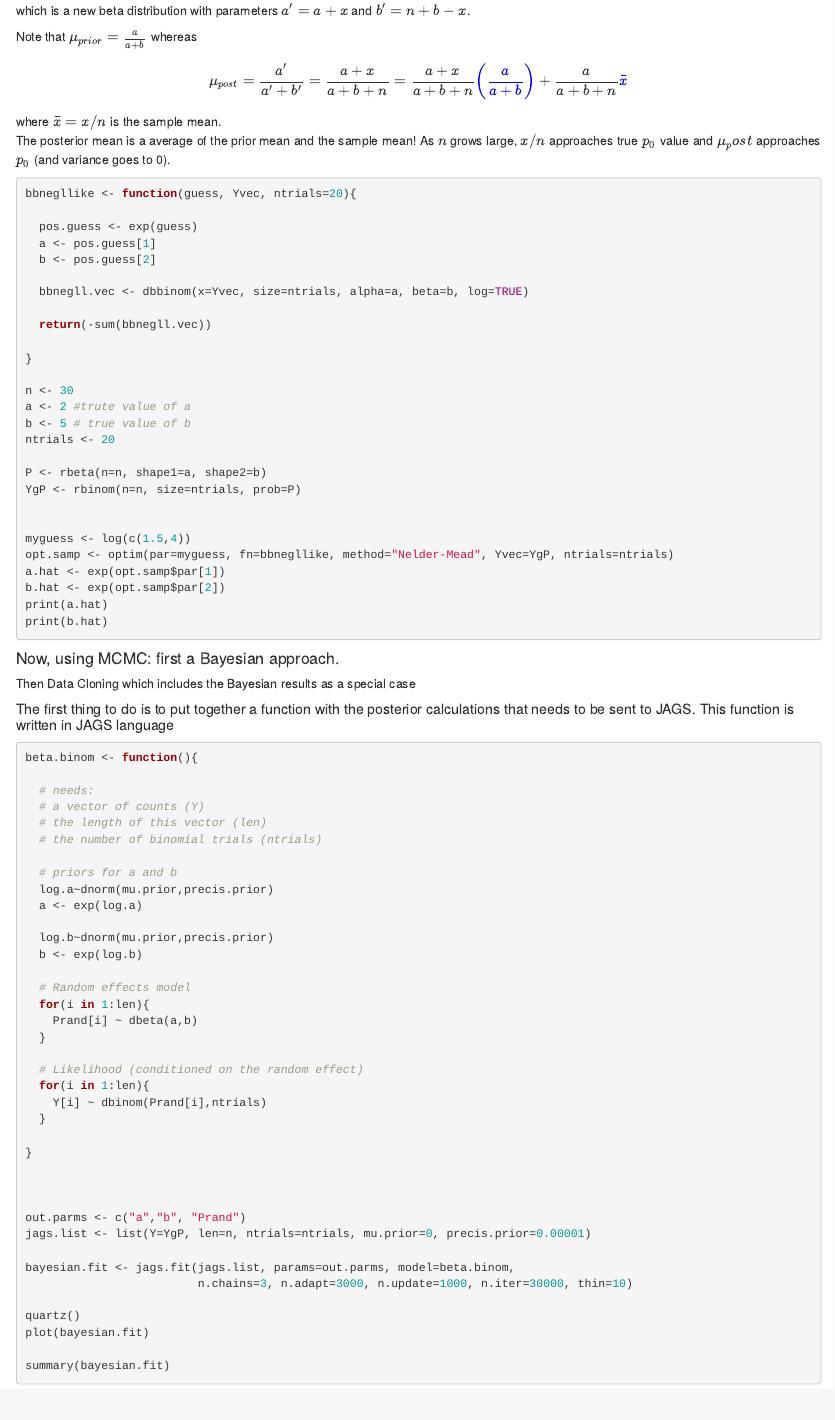
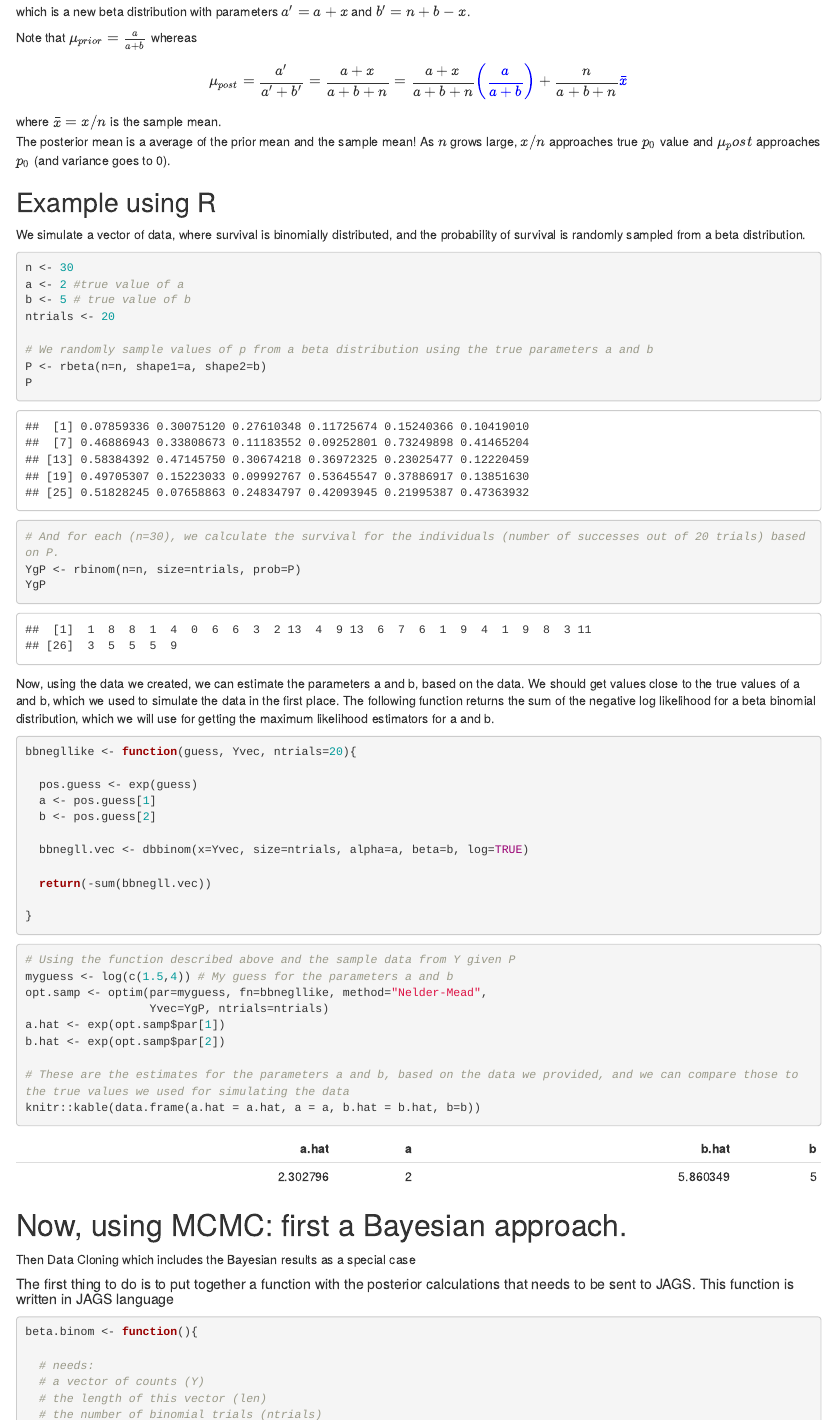
Before and after one commit to javirudolph/short-tutorials, an R Markdown document (examples/BetaBinomialExample.Rmd): the page in a window 1100 px wide, from 880 px down before the commit and from 860 px down after it, so that both start at the same text. The pictures show the output file examples/BetaBinomialExample.html that the author committed with the source, opened offline.

Commit message:
Got the first part done

````diff
--- a/examples/BetaBinomialExample.Rmd
+++ b/examples/BetaBinomialExample.Rmd
@@ -43,5 +42,22 @@ $$\mu_{post} = \frac{a'}{a'+b'} = \frac{a+x}{a+b+n} = \frac{a+x}{a+b+n} \color{b
 where $\bar{x} = x/n$ is the sample mean.
 The posterior mean is a \textcolor{blue}{weighted} average of the prior mean and the sample mean! As $n$ grows large, $x/n$ approaches true $p_0$ value and $\mu_post$ approaches $p_0$ (and variance goes to 0).
 
+## Example using R
+We simulate a vector of data, where survival is binomially distributed, and the probability of survival is randomly sampled from a beta distribution.
+```{r}
+n <- 30
+a <- 2 #true value of a
+b <- 5 # true value of b
+ntrials <- 20
+
+# We randomly sample values of p from a beta distribution using the true parameters a and b
+P <- rbeta(n=n, shape1=a, shape2=b)
+P
+# And for each (n=30), we calculate the survival for the individuals (number of successes out of 20 trials) based on P.
+YgP <- rbinom(n=n, size=ntrials, prob=P)
+YgP
+```
+
+Now, using the data we created, we can estimate the parameters a and b, based on the data. We should get values close to the true values of a and b, which we used to simulate the data in the first place. The following function returns the sum of the negative log likelihood for a beta binomial distribution, which we will use for getting the maximum likelihood estimators for a and b.
 
 ```{r}
@@ -58,33 +72,23 @@ bbnegllike <- function(guess, Yvec, ntrials=20){
   return(-sum(bbnegll.vec))
 
 }
+```
 
-# As an example
-
-n <- 30
-a <- 2 #true value of a
-b <- 5 # true value of b
-ntrials <- 20
-
-# We randomly sample a value of p from a beta distribution for each individual using the true parameters a and b
-P <- rbeta(n=n, shape1=a, shape2=b)
-# And we calculate the survival for the individuals based on the that probability P following a binomial model.
-YgP <- rbinom(n=n, size=ntrials, prob=P)
-
+```{r}
 
 # Using the function described above and the sample data from Y given P
-myguess <- log(c(1.5,4))
-opt.samp <- optim(par=myguess, fn=bbnegllike, method="Nelder-Mead", Yvec=YgP, ntrials=ntrials)
+myguess <- log(c(1.5,4)) # My guess for the parameters a and b
+opt.samp <- optim(par=myguess, fn=bbnegllike, method="Nelder-Mead",
+                  Yvec=YgP, ntrials=ntrials)
 a.hat <- exp(opt.samp$par[1])
 b.hat <- exp(opt.samp$par[2])
 
-# These are the estimates for the parameters a and b, based on the data we provided.
-print(a.hat)
-print(b.hat)
+# These are the estimates for the parameters a and b, based on the data we provided, and we can compare those to the true values we used for simulating the data
+knitr::kable(data.frame(a.hat = a.hat, a = a, b.hat = b.hat, b=b))
 ```
 
 
-####  Now, using MCMC:  first a Bayesian approach.
+#  Now, using MCMC:  first a Bayesian approach.
 Then Data Cloning which includes the Bayesian results as a special case
 
 
````
Also changed, not shown: examples/BetaBinomialExample.html, examples/BetaBinomialExample.Rmd (17 more changed lines).
